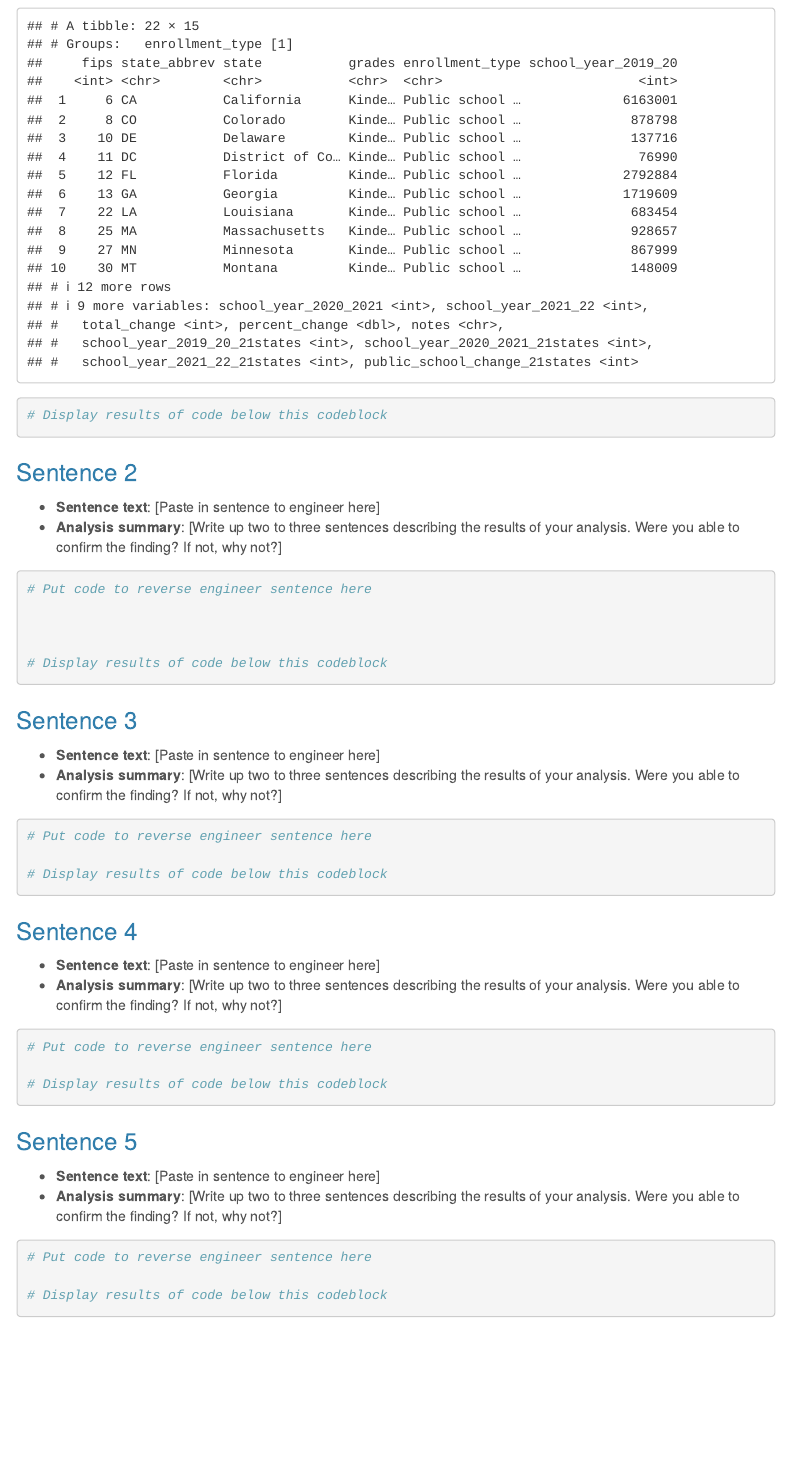
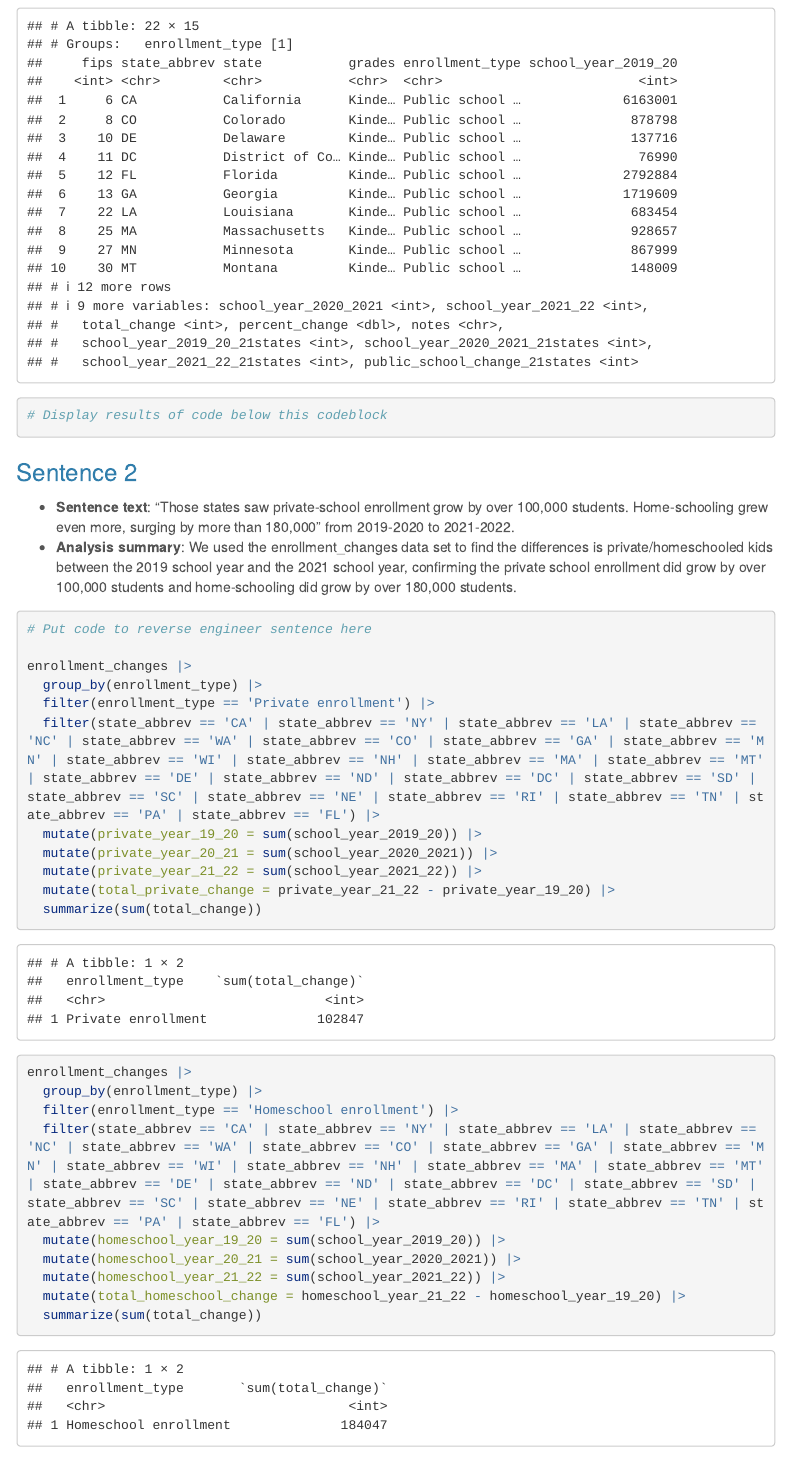
Before and after one commit to myelenik/JOUR472, an R Markdown document (major_assignments/reverse_engineering/reverse_engineering_template.Rmd): the page in a window 1100 px wide, from 1700 px down. Rendered offline with R 4.5, knitr and Pandoc, with nearby package versions; some code elsewhere in the file could not run offline; menus at the side of the page are left out; long lines of code are wrapped; column names are cleaned by a stand-in for the janitor package.

Commit message:
Update reverse_engineering_template.Rmd

````diff
--- a/major_assignments/reverse_engineering/reverse_engineering_template.Rmd
+++ b/major_assignments/reverse_engineering/reverse_engineering_template.Rmd
@@ -81,22 +81,38 @@ enrollment_changes |>
   mutate(school_year_2021_22_21states = sum(school_year_2021_22)) |>
   mutate(public_school_change_21states = school_year_2021_22_21states-school_year_2019_20_21states)
 
-
 # Display results of code below this codeblock
 
 ```
 
 ### Sentence 2
 
--   **Sentence text**: [Paste in sentence to engineer here]
--   **Analysis summary**: [Write up two to three sentences describing the results of your analysis. Were you able to confirm the finding? If not, why not?]
+-   **Sentence text**: "Those states saw private-school enrollment grow by over 100,000 students. Home-schooling grew even more, surging by more than 180,000" from 2019-2020 to 2021-2022.
+-   **Analysis summary**: We used the enrollment_changes data set to find the differences is private/homeschooled kids between the 2019 school year and the 2021 school year, confirming the private school enrollment did grow by over 100,000 students and home-schooling did grow by over 180,000 students.
 
 ```{r}
 # Put code to reverse engineer sentence here
 
+enrollment_changes |>
+  group_by(enrollment_type) |>
+  filter(enrollment_type == 'Private enrollment') |>
+  filter(state_abbrev == 'CA' | state_abbrev == 'NY' | state_abbrev == 'LA' | state_abbrev == 'NC' | state_abbrev == 'WA' | state_abbrev == 'CO' | state_abbrev == 'GA' | state_abbrev == 'MN' | state_abbrev == 'WI' | state_abbrev == 'NH' | state_abbrev == 'MA' | state_abbrev == 'MT' | state_abbrev == 'DE' | state_abbrev == 'ND' | state_abbrev == 'DC' | state_abbrev == 'SD' | state_abbrev == 'SC' | state_abbrev == 'NE' | state_abbrev == 'RI' | state_abbrev == 'TN' | state_abbrev == 'PA' | state_abbrev == 'FL') |>
+  mutate(private_year_19_20 = sum(school_year_2019_20)) |>
+  mutate(private_year_20_21 = sum(school_year_2020_2021)) |>
+  mutate(private_year_21_22 = sum(school_year_2021_22)) |>
+  mutate(total_private_change = private_year_21_22 - private_year_19_20) |>
+  summarize(sum(total_change))
 
 
-# Display results of code below this codeblock
+enrollment_changes |>
+  group_by(enrollment_type) |>
+  filter(enrollment_type == 'Homeschool enrollment') |>
+  filter(state_abbrev == 'CA' | state_abbrev == 'NY' | state_abbrev == 'LA' | state_abbrev == 'NC' | state_abbrev == 'WA' | state_abbrev == 'CO' | state_abbrev == 'GA' | state_abbrev == 'MN' | state_abbrev == 'WI' | state_abbrev == 'NH' | state_abbrev == 'MA' | state_abbrev == 'MT' | state_abbrev == 'DE' | state_abbrev == 'ND' | state_abbrev == 'DC' | state_abbrev == 'SD' | state_abbrev == 'SC' | state_abbrev == 'NE' | state_abbrev == 'RI' | state_abbrev == 'TN' | state_abbrev == 'PA' | state_abbrev == 'FL') |>
+  mutate(homeschool_year_19_20 = sum(school_year_2019_20)) |>
+  mutate(homeschool_year_20_21 = sum(school_year_2020_2021)) |>
+  mutate(homeschool_year_21_22 = sum(school_year_2021_22)) |>
+  mutate(total_homeschool_change = homeschool_year_21_22 - homeschool_year_19_20) |>
+  summarize(sum(total_change))
 
 ```
 
````
